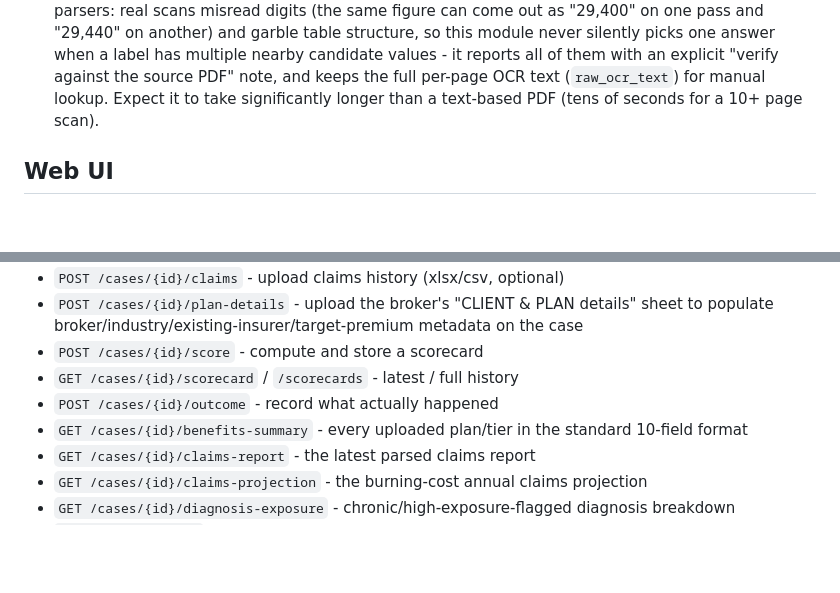
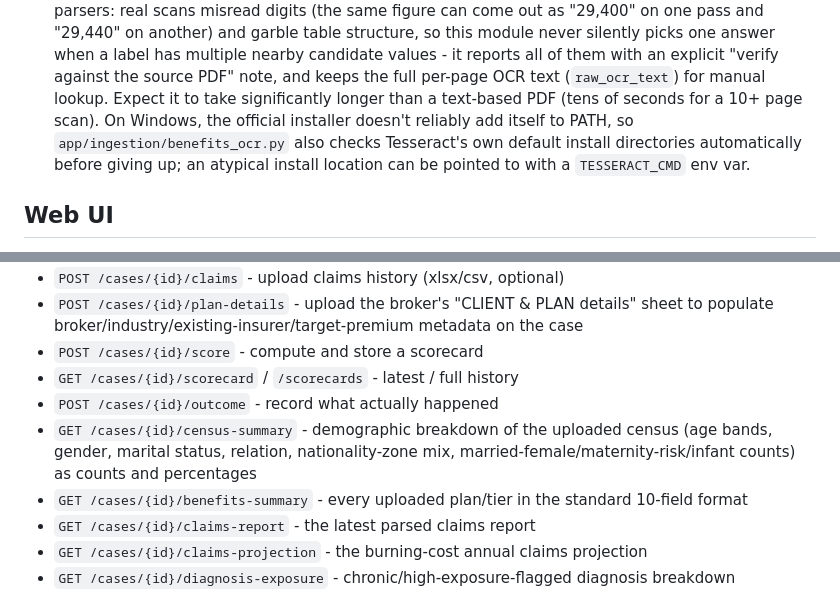
Before and after one commit to HealthCross-IQ/HealthCross, a Markdown page: README.md, 2 parts joined by grey strips. Rendered like a GitHub page; blank space fills up the shorter version.

Commit message:
Document Tesseract auto-detection and the new census-summary endpoint

```diff
--- a/README.md
+++ b/README.md
@@ -168,7 +168,10 @@ spreadsheet parsers:
   them with an explicit "verify against the source PDF" note, and keeps the
   full per-page OCR text (`raw_ocr_text`) for manual lookup. Expect it to
   take significantly longer than a text-based PDF (tens of seconds for a
-  10+ page scan).
+  10+ page scan). On Windows, the official installer doesn't reliably add
+  itself to PATH, so `app/ingestion/benefits_ocr.py` also checks Tesseract's
+  own default install directories automatically before giving up; an
+  atypical install location can be pointed to with a `TESSERACT_CMD` env var.
 
 ## Web UI
 
@@ -191,6 +194,7 @@ around instead of using `/docs`. It's a thin client over the same API below.
 - `POST /cases/{id}/score` - compute and store a scorecard
 - `GET /cases/{id}/scorecard` / `/scorecards` - latest / full history
 - `POST /cases/{id}/outcome` - record what actually happened
+- `GET /cases/{id}/census-summary` - demographic breakdown of the uploaded census (age bands, gender, marital status, relation, nationality-zone mix, married-female/maternity-risk/infant counts) as counts and percentages
 - `GET /cases/{id}/benefits-summary` - every uploaded plan/tier in the standard 10-field format
 - `GET /cases/{id}/claims-report` - the latest parsed claims report
 - `GET /cases/{id}/claims-projection` - the burning-cost annual claims projection
```
